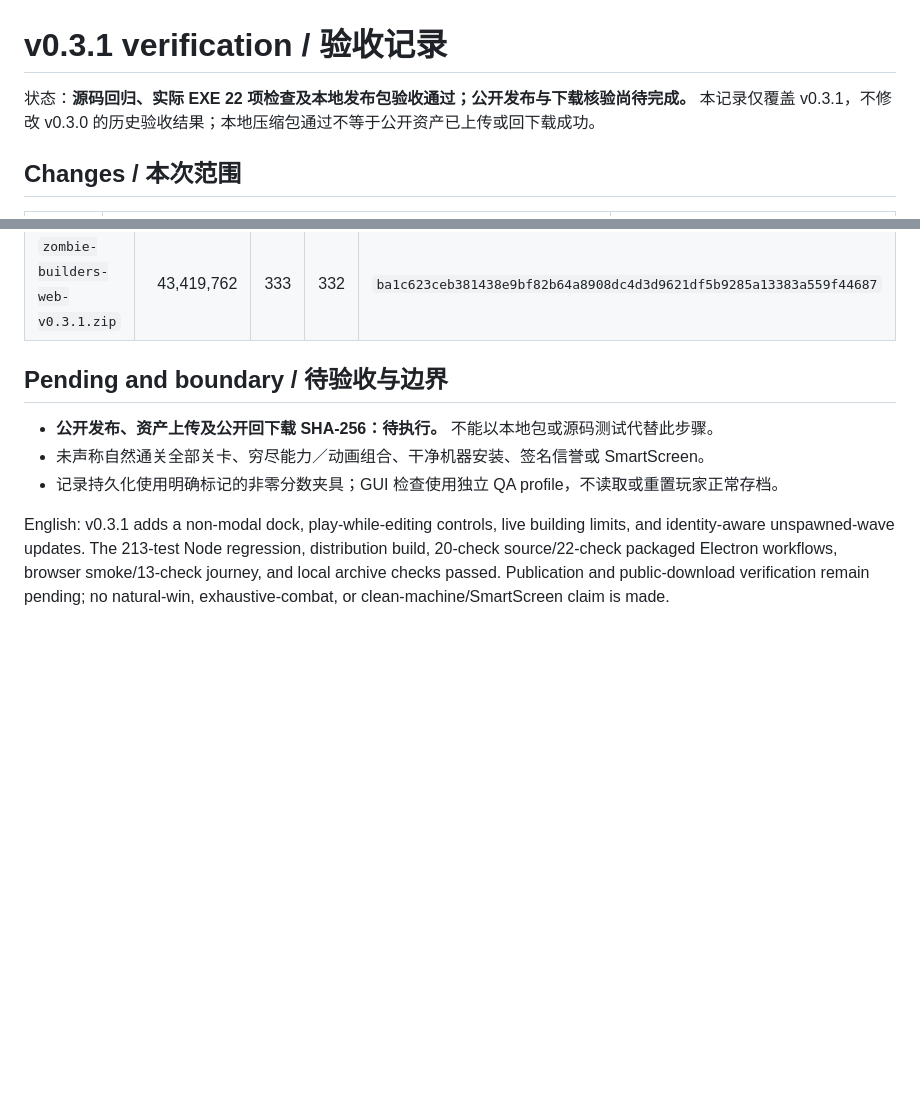
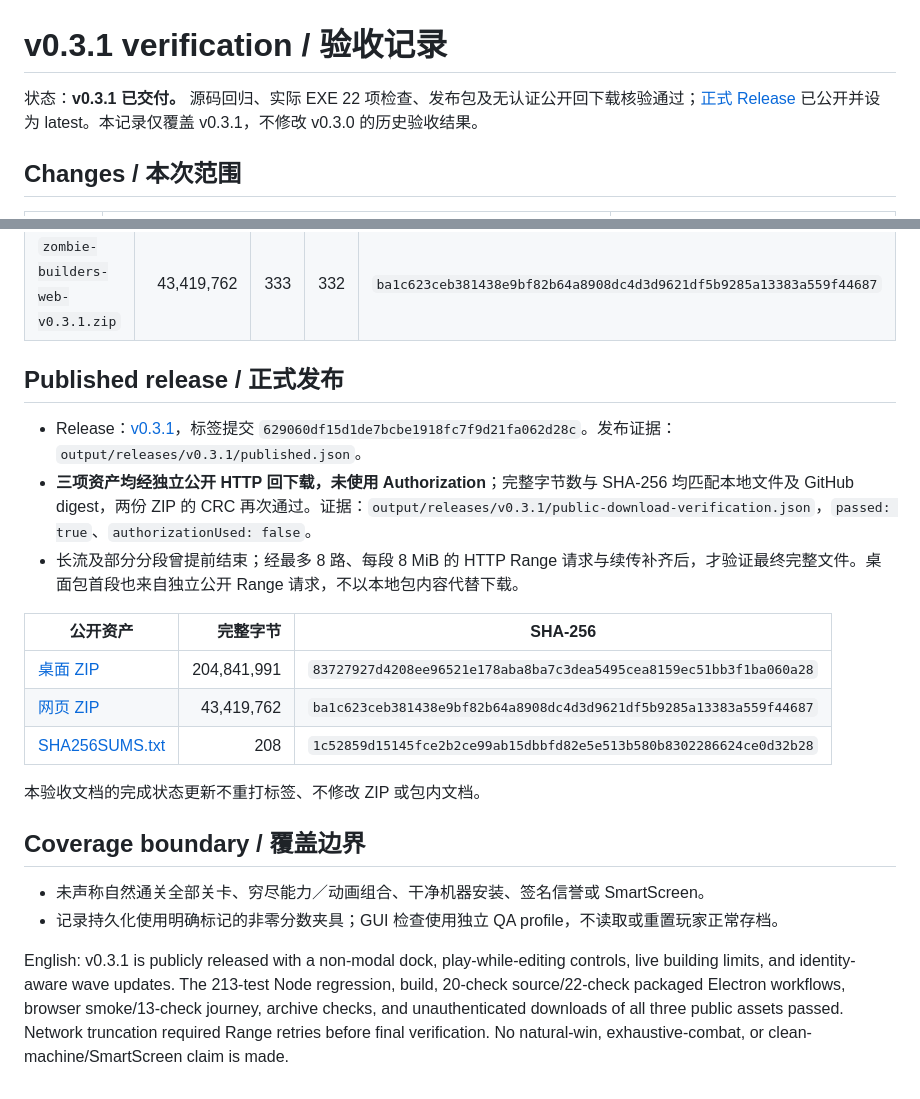
Before and after one commit to learner20230724/zombie-builders-rebuild, a Markdown page: docs/RELEASE-0.3.1.md, 2 parts joined by grey strips. GitHub-like rendering; blank space fills up the shorter version.

Commit message:
docs: confirm v0.3.1 publication and public download integrity

```diff
--- a/docs/RELEASE-0.3.1.md
+++ b/docs/RELEASE-0.3.1.md
@@ -1,6 +1,6 @@
 # v0.3.1 verification / 验收记录
 
-状态：**源码回归、实际 EXE 22 项检查及本地发布包验收通过；公开发布与下载核验尚待完成。** 本记录仅覆盖 v0.3.1，不修改 v0.3.0 的历史验收结果；本地压缩包通过不等于公开资产已上传或回下载成功。
+状态：**v0.3.1 已交付。** 源码回归、实际 EXE 22 项检查、发布包及无认证公开回下载核验通过；[正式 Release](https://github.com/learner20230724/zombie-builders-rebuild/releases/tag/v0.3.1) 已公开并设为 latest。本记录仅覆盖 v0.3.1，不修改 v0.3.0 的历史验收结果。
 
 ## Changes / 本次范围
 
@@ -40,10 +40,23 @@
 | `zombie-builders-desktop-win-x64-v0.3.1.zip` | 204,841,991 | 404 | 331 | `83727927d4208ee96521e178aba8ba7c3dea5495cea8159ec51bb3f1ba060a28` |
 | `zombie-builders-web-v0.3.1.zip` | 43,419,762 | 333 | 332 | `ba1c623ceb381438e9bf82b64a8908dc4d3d9621df5b9285a13383a559f44687` |
 
-## Pending and boundary / 待验收与边界
+## Published release / 正式发布
 
-- **公开发布、资产上传及公开回下载 SHA-256：待执行。** 不能以本地包或源码测试代替此步骤。
+- Release：[v0.3.1](https://github.com/learner20230724/zombie-builders-rebuild/releases/tag/v0.3.1)，标签提交 `629060df15d1de7bcbe1918fc7f9d21fa062d28c`。发布证据：`output/releases/v0.3.1/published.json`。
+- **三项资产均经独立公开 HTTP 回下载，未使用 Authorization**；完整字节数与 SHA-256 均匹配本地文件及 GitHub digest，两份 ZIP 的 CRC 再次通过。证据：`output/releases/v0.3.1/public-download-verification.json`，`passed: true`、`authorizationUsed: false`。
+- 长流及部分分段曾提前结束；经最多 8 路、每段 8 MiB 的 HTTP Range 请求与续传补齐后，才验证最终完整文件。桌面包首段也来自独立公开 Range 请求，不以本地包内容代替下载。
+
+| 公开资产 | 完整字节 | SHA-256 |
+| --- | ---: | --- |
+| [桌面 ZIP](https://github.com/learner20230724/zombie-builders-rebuild/releases/download/v0.3.1/zombie-builders-desktop-win-x64-v0.3.1.zip) | 204,841,991 | `83727927d4208ee96521e178aba8ba7c3dea5495cea8159ec51bb3f1ba060a28` |
+| [网页 ZIP](https://github.com/learner20230724/zombie-builders-rebuild/releases/download/v0.3.1/zombie-builders-web-v0.3.1.zip) | 43,419,762 | `ba1c623ceb381438e9bf82b64a8908dc4d3d9621df5b9285a13383a559f44687` |
+| [SHA256SUMS.txt](https://github.com/learner20230724/zombie-builders-rebuild/releases/download/v0.3.1/SHA256SUMS.txt) | 208 | `1c52859d15145fce2b2ce99ab15dbbfd82e5e513b580b8302286624ce0d32b28` |
+
+本验收文档的完成状态更新不重打标签、不修改 ZIP 或包内文档。
+
+## Coverage boundary / 覆盖边界
+
 - 未声称自然通关全部关卡、穷尽能力／动画组合、干净机器安装、签名信誉或 SmartScreen。
 - 记录持久化使用明确标记的非零分数夹具；GUI 检查使用独立 QA profile，不读取或重置玩家正常存档。
 
-English: v0.3.1 adds a non-modal dock, play-while-editing controls, live building limits, and identity-aware unspawned-wave updates. The 213-test Node regression, distribution build, 20-check source/22-check packaged Electron workflows, browser smoke/13-check journey, and local archive checks passed. Publication and public-download verification remain pending; no natural-win, exhaustive-combat, or clean-machine/SmartScreen claim is made.
+English: v0.3.1 is publicly released with a non-modal dock, play-while-editing controls, live building limits, and identity-aware wave updates. The 213-test Node regression, build, 20-check source/22-check packaged Electron workflows, browser smoke/13-check journey, archive checks, and unauthenticated downloads of all three public assets passed. Network truncation required Range retries before final verification. No natural-win, exhaustive-combat, or clean-machine/SmartScreen claim is made.
```
